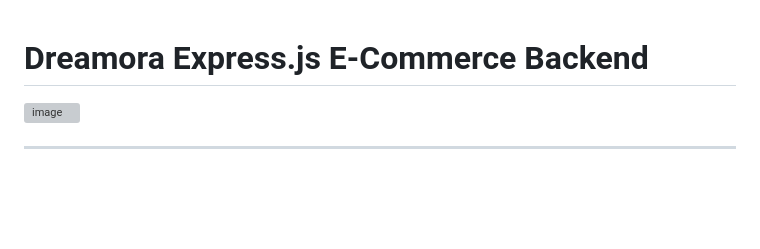
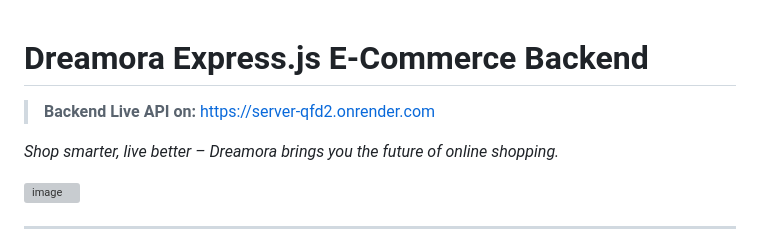
Before and after one commit to ajaykumarsaini231/server, a Markdown page: README.md, the part around the change. Rendered like a GitHub page; blank space fills up the shorter version; grey boxes are pictures that could not be loaded.

```diff
--- a/README.md
+++ b/README.md
@@ -1,5 +1,11 @@
 
 # Dreamora Express.js E-Commerce Backend
+
+> **Backend Live API on:** [https://server-qfd2.onrender.com](https://server-qfd2.onrender.com)
+
+
+_Shop smarter, live better – Dreamora brings you the future of online shopping._
+
 
 <img width="2048" height="2048" alt="image" src="https://github.com/user-attachments/assets/f3eed615-2116-434b-ae02-2654796e9f63" />
 
```
